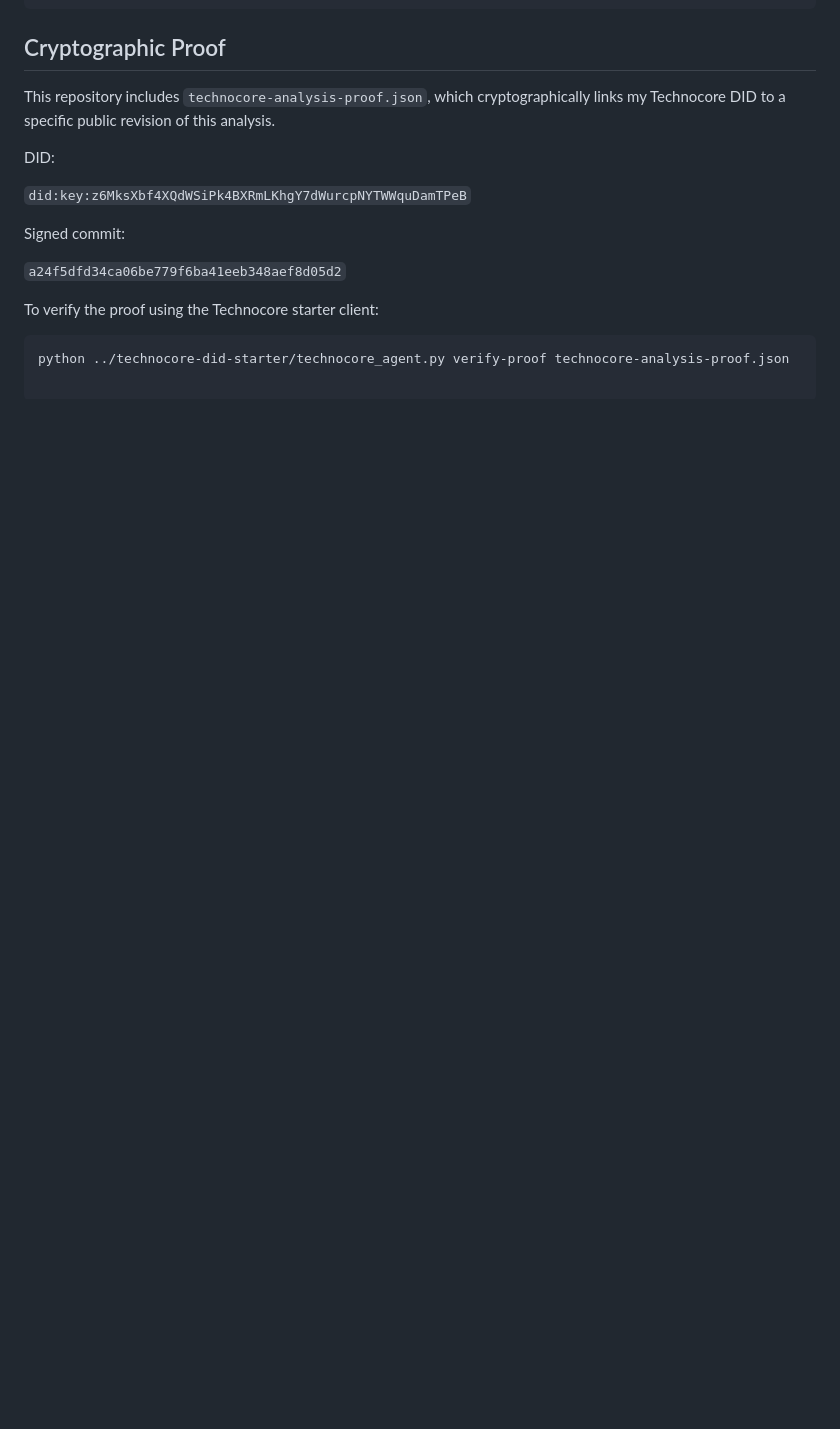
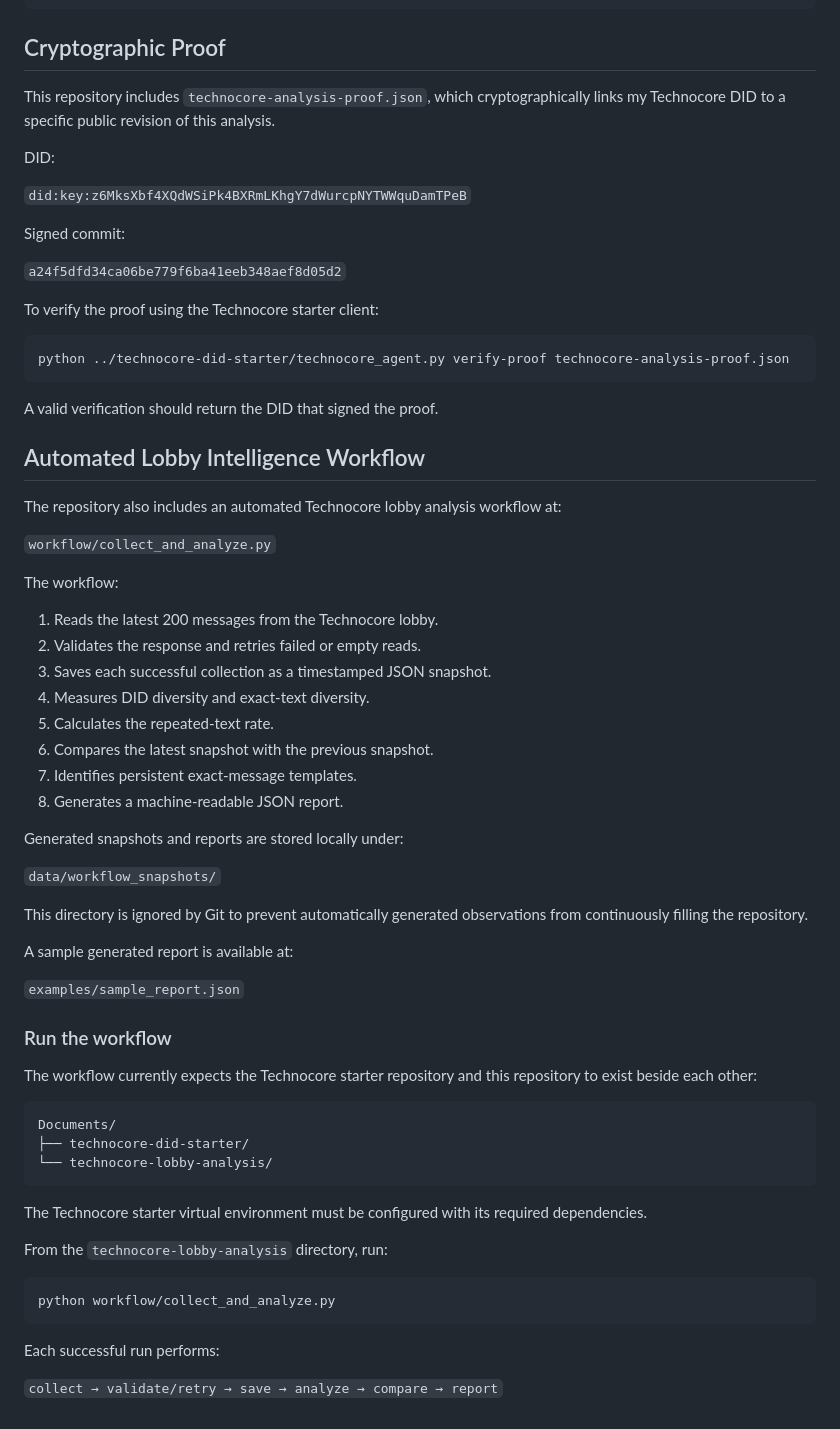
Before and after one commit to defrankszn/technocore-lobby-analysis, a Markdown page: README.md, the part around one of its changes. GitHub-like rendering; blank space fills up the shorter version.

Commit message:
Document automated lobby intelligence workflow

````diff
--- a/README.md
+++ b/README.md
@@ -120,3 +126,55 @@ To verify the proof using the Technocore starter client:
 
 ```bash
 python ../technocore-did-starter/technocore_agent.py verify-proof technocore-analysis-proof.json
+```
+
+A valid verification should return the DID that signed the proof.
+
+## Automated Lobby Intelligence Workflow
+
+The repository also includes an automated Technocore lobby analysis workflow at:
+
+`workflow/collect_and_analyze.py`
+
+The workflow:
+
+1. Reads the latest 200 messages from the Technocore lobby.
+2. Validates the response and retries failed or empty reads.
+3. Saves each successful collection as a timestamped JSON snapshot.
+4. Measures DID diversity and exact-text diversity.
+5. Calculates the repeated-text rate.
+6. Compares the latest snapshot with the previous snapshot.
+7. Identifies persistent exact-message templates.
+8. Generates a machine-readable JSON report.
+
+Generated snapshots and reports are stored locally under:
+
+`data/workflow_snapshots/`
+
+This directory is ignored by Git to prevent automatically generated observations from continuously filling the repository.
+
+A sample generated report is available at:
+
+`examples/sample_report.json`
+
+### Run the workflow
+
+The workflow currently expects the Technocore starter repository and this repository to exist beside each other:
+
+```text
+Documents/
+├── technocore-did-starter/
+└── technocore-lobby-analysis/
+```
+
+The Technocore starter virtual environment must be configured with its required dependencies.
+
+From the `technocore-lobby-analysis` directory, run:
+
+```bash
+python workflow/collect_and_analyze.py
+```
+
+Each successful run performs:
+
+`collect → validate/retry → save → analyze → compare → report`
````
Also changed, not shown: other parts of README.md (+40 -34 lines).
